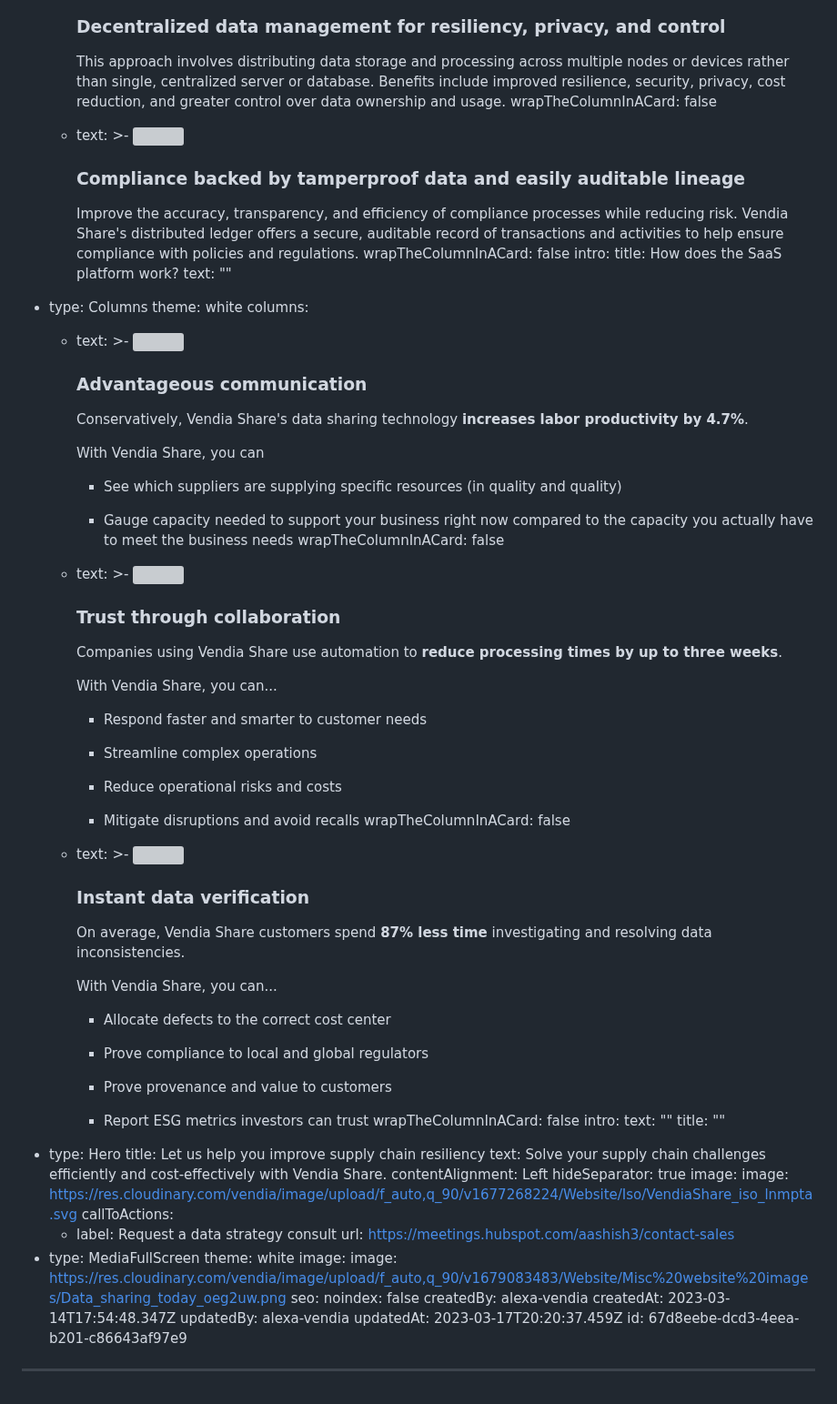
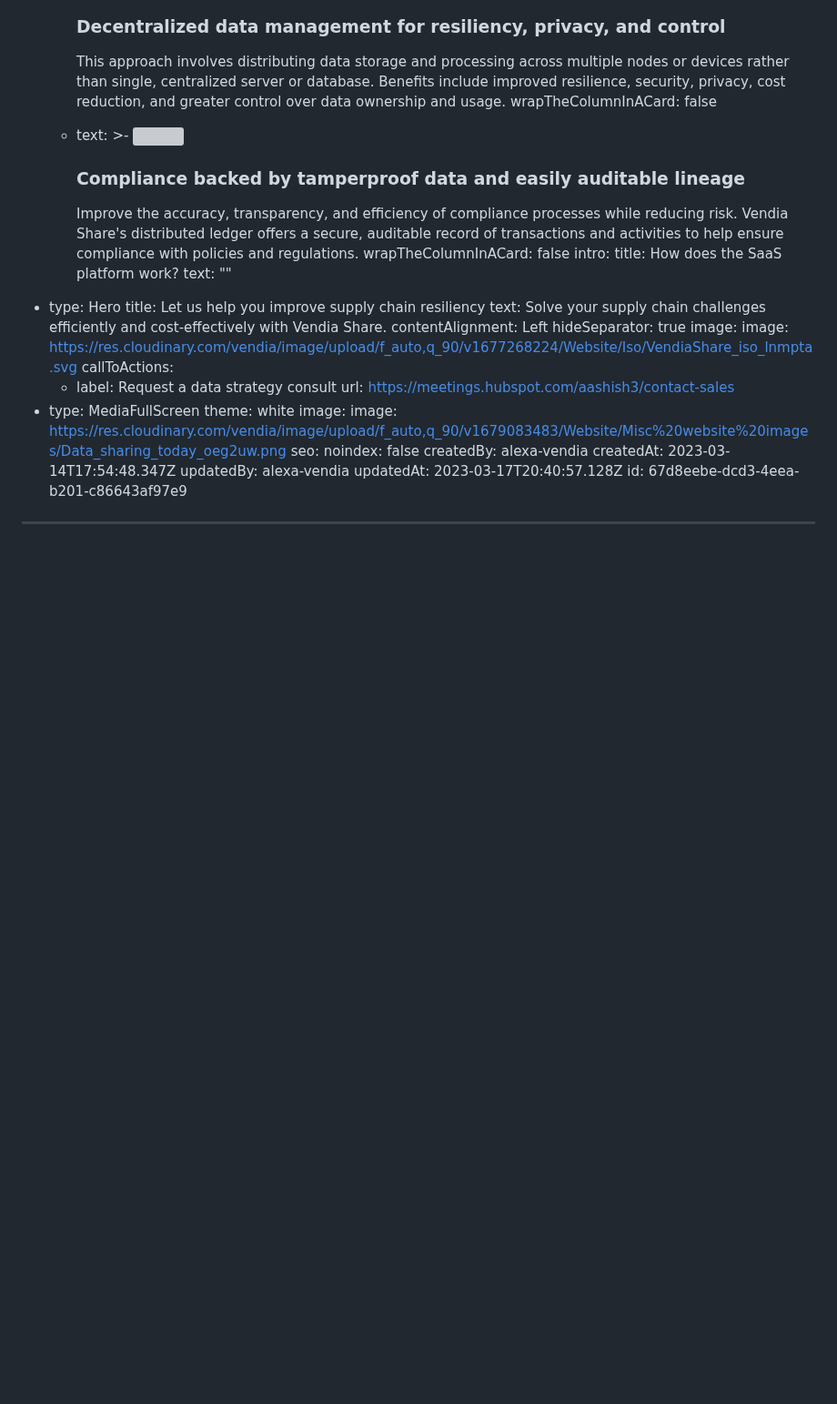
Before and after one commit to vendia/blog, a Markdown page: pages/industry-supply-chain-visibility.md, the part around one of its changes. Shown at 91% size. Drawn GitHub-style; blank space fills up the shorter version; grey boxes are pictures that could not be loaded.

Commit message:
CMS Update Page "industry-supply-chain-visibility"

```diff
--- a/pages/industry-supply-chain-visibility.md
+++ b/pages/industry-supply-chain-visibility.md
@@ -175,79 +210,6 @@ components:
     intro:
       title: How does the SaaS platform work?
       text: ""
-  - type: Columns
-    theme: white
-    columns:
-      - text: >-
-          <img
-          src="https://res.cloudinary.com/vendia/image/upload/v1677269834/Website/Icons/Blue%20icons/People_101_zknsjk.svg"  class="image-float-left"
-          width="120" />
-
-
-          ### Advantageous communication
-
-
-          Conservatively, Vendia Share's data sharing technology **increases labor productivity by 4.7%**.
-
-
-          With Vendia Share, you can
-
-
-          - See which suppliers are supplying specific resources (in quality and quality)
-
-          - Gauge capacity needed to support your business right now compared to the capacity you actually have to meet the business needs
-        wrapTheColumnInACard: false
-      - text: >-
-          <img
-          src="https://res.cloudinary.com/vendia/image/upload/v1677269835/Website/Icons/Blue%20icons/People_102_rhu0t6.svg"  class="image-float-left"
-          width="120" />
-
-
-          ### Trust through collaboration
-
-
-          Companies using Vendia Share use automation to **reduce processing times by up to three weeks**.
-
-
-          With Vendia Share, you can...
-
-
-          - Respond faster and smarter to customer needs
-
-          - Streamline complex operations
-
-          - Reduce operational risks and costs
-
-          - Mitigate disruptions and avoid recalls
-        wrapTheColumnInACard: false
-      - text: >-
-          <img
-          src="https://res.cloudinary.com/vendia/image/upload/v1677269834/Website/Icons/Blue%20icons/People_98_okyitl.svg"  class="image-float-left"
-          width="120" />
-
-
-          ### Instant data verification
-
-
-          On average, Vendia Share customers spend **87% less time** investigating and resolving data inconsistencies.
-
-
-
-
-          With Vendia Share, you can...
-
-
-          - Allocate defects to the correct cost center
-
-          - Prove compliance to local and global regulators
-
-          - Prove provenance and value to customers
-
-          - Report ESG metrics investors can trust
-        wrapTheColumnInACard: false
-    intro:
-      text: ""
-      title: ""
   - type: Hero
     title: Let us help you improve supply chain resiliency
     text: Solve your supply chain challenges efficiently and cost-effectively with
@@ -268,6 +230,6 @@ seo:
 createdBy: alexa-vendia
 createdAt: 2023-03-14T17:54:48.347Z
 updatedBy: alexa-vendia
-updatedAt: 2023-03-17T20:20:37.459Z
+updatedAt: 2023-03-17T20:40:57.128Z
 id: 67d8eebe-dcd3-4eea-b201-c86643af97e9
 ---
```
Also changed, not shown: other parts of pages/industry-supply-chain-visibility.md (+41 -6 lines).
